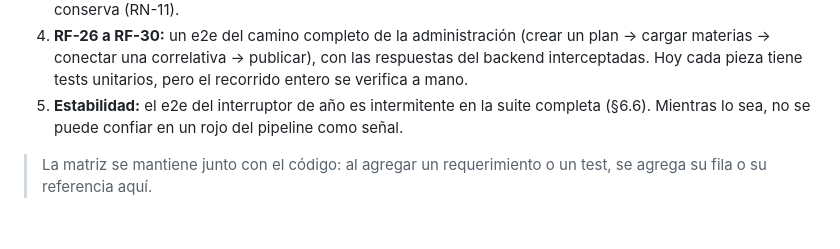
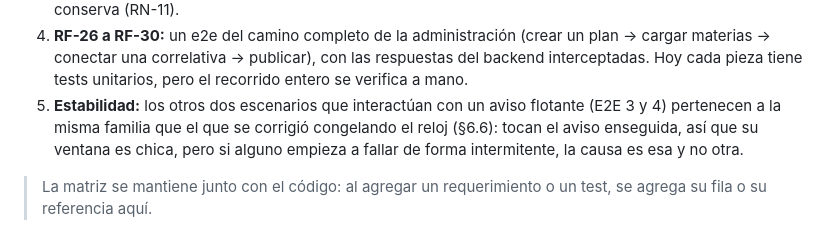
Before and after one commit to luzzaragoza/cuanto-me-falta, a Markdown page: docs/10-trazabilidad.md, the part around the change. Drawn GitHub-style.

```diff
--- a/docs/10-trazabilidad.md
+++ b/docs/10-trazabilidad.md
@@ -113,6 +113,6 @@ La trazabilidad conecta cada requerimiento con su historia de usuario, sus casos
 2. **RF-14:** un e2e de ida y vuelta del backup (exportar → reiniciar → importar → verificar estado).
 3. **RF-02:** un e2e del cambio de carrera posterior al onboarding, verificando que el progreso de cada plan se conserva (RN-11).
 4. **RF-26 a RF-30:** un e2e del camino completo de la administración (crear un plan → cargar materias → conectar una correlativa → publicar), con las respuestas del backend interceptadas. Hoy cada pieza tiene tests unitarios, pero el recorrido entero se verifica a mano.
-5. **Estabilidad:** el e2e del interruptor de año es intermitente en la suite completa (§6.6). Mientras lo sea, no se puede confiar en un rojo del pipeline como señal.
+5. **Estabilidad:** los otros dos escenarios que interactúan con un aviso flotante (E2E 3 y 4) pertenecen a la misma familia que el que se corrigió congelando el reloj (§6.6): tocan el aviso enseguida, así que su ventana es chica, pero si alguno empieza a fallar de forma intermitente, la causa es esa y no otra.
 
 > La matriz se mantiene junto con el código: al agregar un requerimiento o un test, se agrega su fila o su referencia aquí.
```
Also changed, not shown: docs/06-calidad.md (+1 -1 lines).
